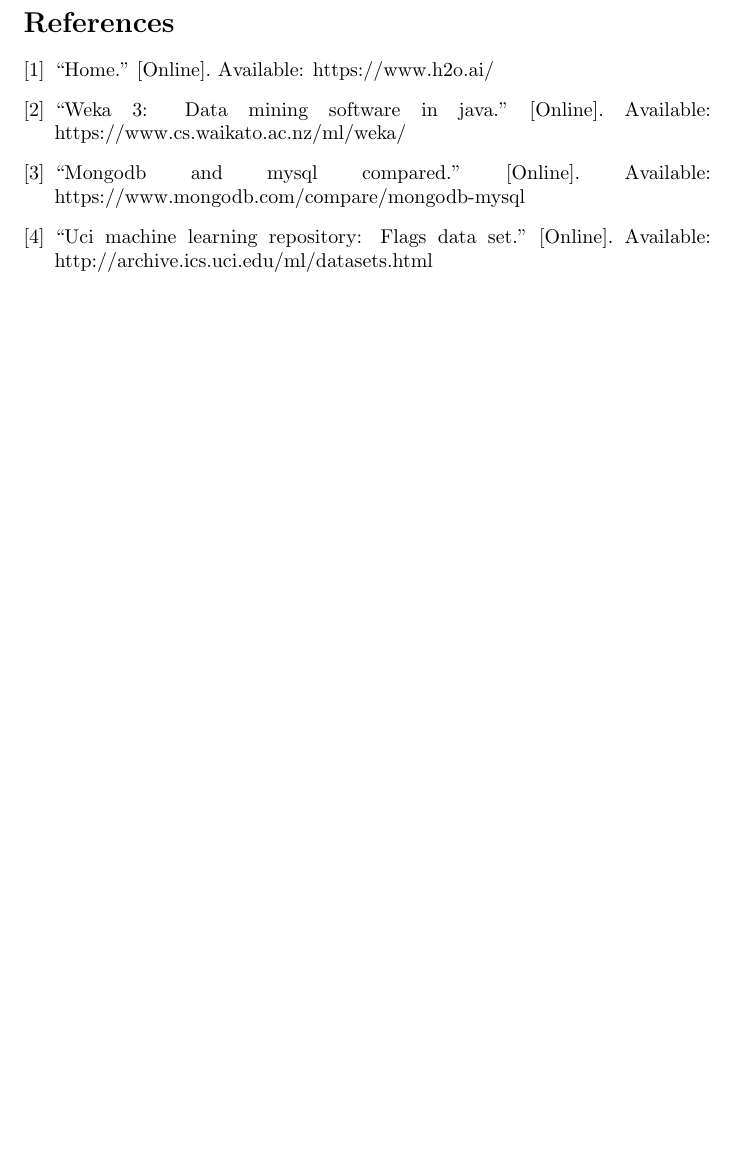
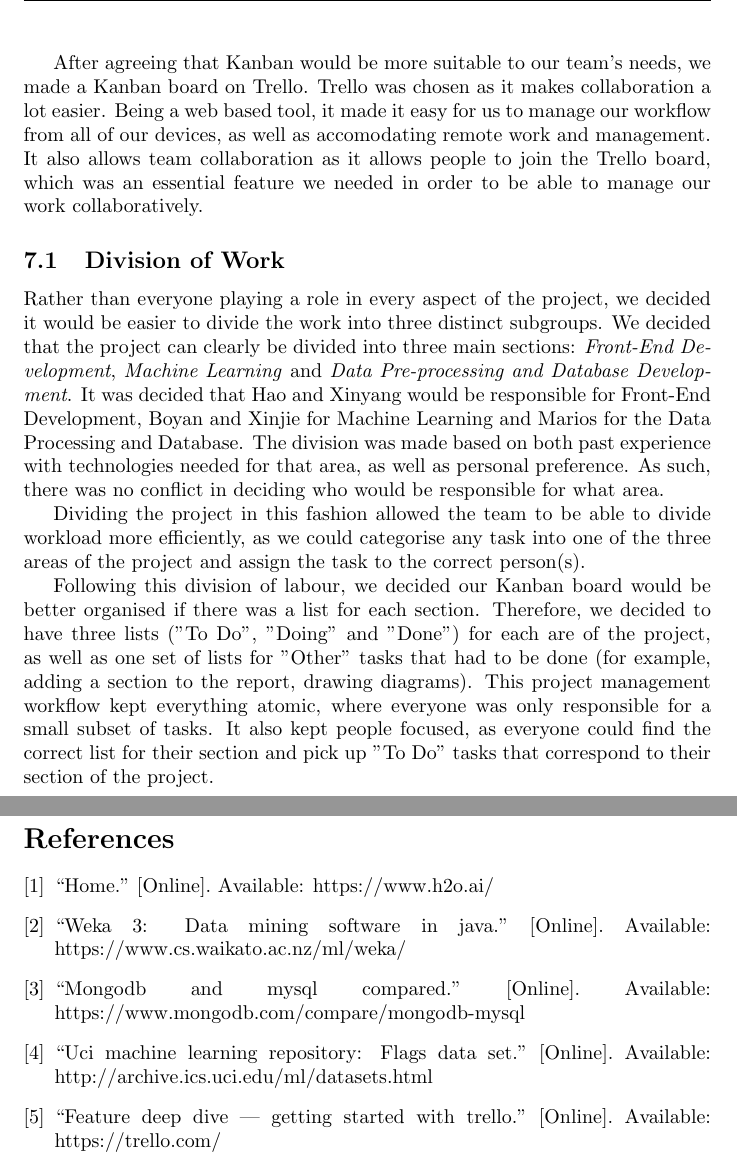
Before and after one commit to MariosIgkiempor/GRPTeam02, a LaTeX document (docs/report/tex/GRPTeam02-Interim.tex): part of page 9 of 9 before the commit and two parts of pages 9 and 10 of 10 after it, the two joined at a grey line, cut at the place of the change, the shorter picture padded with empty space. Compiled offline with pdfLaTeX.

Commit message:
explained project management in depth in report

```diff
--- a/docs/report/tex/GRPTeam02-Interim.tex
+++ b/docs/report/tex/GRPTeam02-Interim.tex
@@ -209,6 +209,15 @@ Alongside the Gantt chart, we have a Kanban board which is hosted on Trello.com.
 \item Scrum needs to declare a Product Owner, Scrum manager and Team which might cause confusion in an inexperienced team. Kanban can make team members focus on their work and research.
 \end{itemize}
 
+After agreeing that Kanban would be more suitable to our team's needs, we made a Kanban board on Trello. Trello was chosen as it makes collaboration a lot easier. Being a web based tool, it made it easy for us to manage our workflow from all of our devices, as well as accomodating remote work and management. It also allows team collaboration as it allows people to join the Trello board, which was an essential feature we needed in order to be able to manage our work collaboratively.
+
+\subsection{Division of Work}
+Rather than everyone playing a role in every aspect of the project, we decided it would be easier to divide the work into three distinct subgroups. We decided that the project can clearly be divided into three main sections: \textit{Front-End Development}, \textit{Machine Learning} and \textit{Data Pre-processing and Database Development}. It was decided that Hao and Xinyang would be responsible for Front-End Development, Boyan and Xinjie for Machine Learning and Marios for the Data Processing and Database. The division was made based on both past experience with technologies needed for that area, as well as personal preference. As such, there was no conflict in deciding who would be responsible for what area.
+
+Dividing the project in this fashion allowed the team to be able to divide workload more efficiently, as we could categorise any task into one of the three areas of the project and assign the task to the correct person(s).
+
+Following this division of labour, we decided our Kanban board would be better organised if there was a list for each section. Therefore, we decided to have three lists ("To Do", "Doing" and "Done") for each are of the project, as well as one set of lists for "Other" tasks that had to be done (for example, adding a section to the report, drawing diagrams). This project management workflow kept everything atomic, where everyone was only responsible for a small subset of tasks. It also kept people focused, as everyone could find the correct list for their section and pick up "To Do" tasks that correspond to their section of the project.
+
 \pagebreak
 \bibliography{bibliography}{}
 \bibliographystyle{IEEEtranN}
```
Also changed, not shown: docs/report/tex/__latexindent_temp.tex (+3 -1 lines), docs/report/tex/bibliography.bib (+3 -1 lines), docs/report/tex/GRPTeam02-Interim.bbl, docs/report/tex/GRPTeam02-Interim.pdf, docs/report/tex/GRPTeam02-Interim.tex (2 more changed lines), 7 other files.
